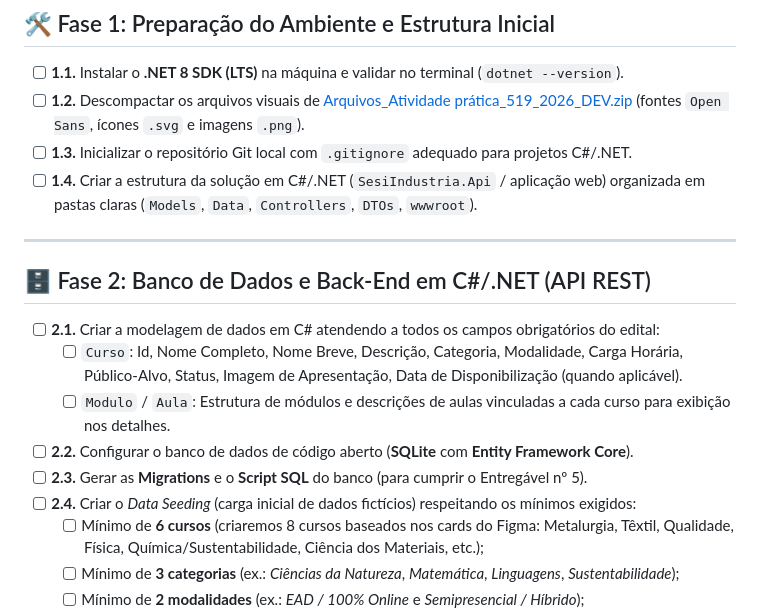
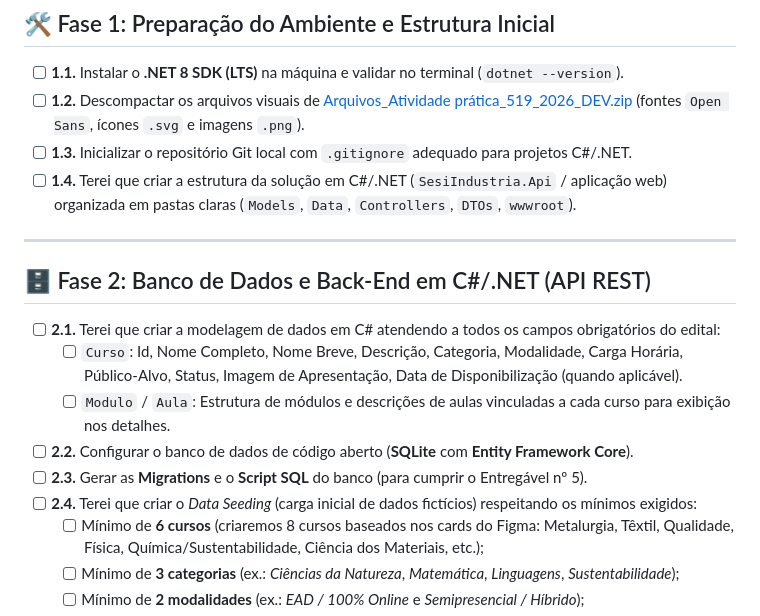
Before and after one commit to israelalkimim/projeto-sesi-dev, a Markdown page: checklist_projeto_sesi.md, the part around the change. Drawn GitHub-style.

Commit message:
Update checklist with new task descriptions

```diff
--- a/checklist_projeto_sesi.md
+++ b/checklist_projeto_sesi.md
@@ -11,17 +11,17 @@
 - [ ] **1.1.** Instalar o **.NET 8 SDK (LTS)** na máquina e validar no terminal (`dotnet --version`).
 - [ ] **1.2.** Descompactar os arquivos visuais de [Arquivos_Atividade prática_519_2026_DEV.zip](file:///c:/projetoDev_sesi/Arquivos_Atividade%20pr%C3%A1tica_519_2026_DEV.zip) (fontes `Open Sans`, ícones `.svg` e imagens `.png`).
 - [ ] **1.3.** Inicializar o repositório Git local com `.gitignore` adequado para projetos C#/.NET.
-- [ ] **1.4.** Criar a estrutura da solução em C#/.NET (`SesiIndustria.Api` / aplicação web) organizada em pastas claras (`Models`, `Data`, `Controllers`, `DTOs`, `wwwroot`).
+- [ ] **1.4.** Terei que criar a estrutura da solução em C#/.NET (`SesiIndustria.Api` / aplicação web) organizada em pastas claras (`Models`, `Data`, `Controllers`, `DTOs`, `wwwroot`).
 
 ---
 
 ## 🗄️ Fase 2: Banco de Dados e Back-End em C#/.NET (API REST)
-- [ ] **2.1.** Criar a modelagem de dados em C# atendendo a todos os campos obrigatórios do edital:
+- [ ] **2.1.** Terei que criar a modelagem de dados em C# atendendo a todos os campos obrigatórios do edital:
   - [ ] `Curso`: Id, Nome Completo, Nome Breve, Descrição, Categoria, Modalidade, Carga Horária, Público-Alvo, Status, Imagem de Apresentação, Data de Disponibilização (quando aplicável).
   - [ ] `Modulo` / `Aula`: Estrutura de módulos e descrições de aulas vinculadas a cada curso para exibição nos detalhes.
 - [ ] **2.2.** Configurar o banco de dados de código aberto (**SQLite** com **Entity Framework Core**).
 - [ ] **2.3.** Gerar as **Migrations** e o **Script SQL** do banco (para cumprir o Entregável nº 5).
-- [ ] **2.4.** Criar o *Data Seeding* (carga inicial de dados fictícios) respeitando os mínimos exigidos:
+- [ ] **2.4.** Terei que criar o *Data Seeding* (carga inicial de dados fictícios) respeitando os mínimos exigidos:
   - [ ] Mínimo de **6 cursos** (criaremos 8 cursos baseados nos cards do Figma: Metalurgia, Têxtil, Qualidade, Física, Química/Sustentabilidade, Ciência dos Materiais, etc.);
   - [ ] Mínimo de **3 categorias** (ex.: *Ciências da Natureza*, *Matemática*, *Linguagens*, *Sustentabilidade*);
   - [ ] Mínimo de **2 modalidades** (ex.: *EAD / 100% Online* e *Semipresencial / Híbrido*);
```
